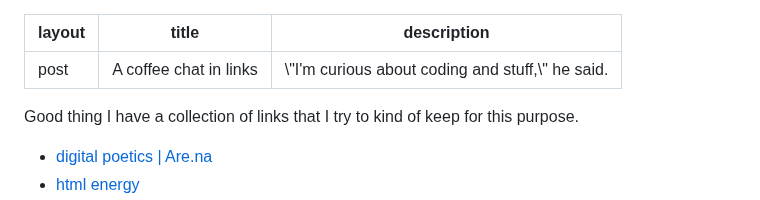
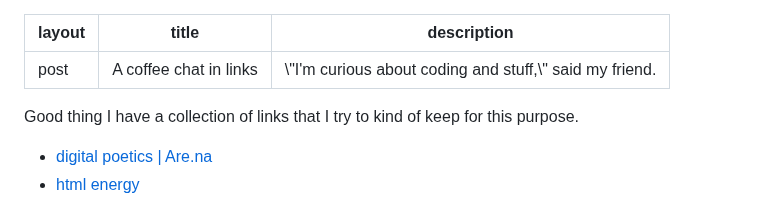
Before and after one commit to kayserifserif/kayserifserif.place, a Markdown page: _posts/2024-08-12-coffee-chat.md, the part around the change. Rendered like a GitHub page.

Commit message:
edit post description

```diff
--- a/_posts/2024-08-12-coffee-chat.md
+++ b/_posts/2024-08-12-coffee-chat.md
@@ -1,7 +1,7 @@
 ---
 layout: post
 title: A coffee chat in links
-description: "\"I'm curious about coding and stuff,\" he said."
+description: "\"I'm curious about coding and stuff,\" said my friend."
 ---
 
 Good thing I have a collection of links that I try to kind of keep for this purpose.
```
